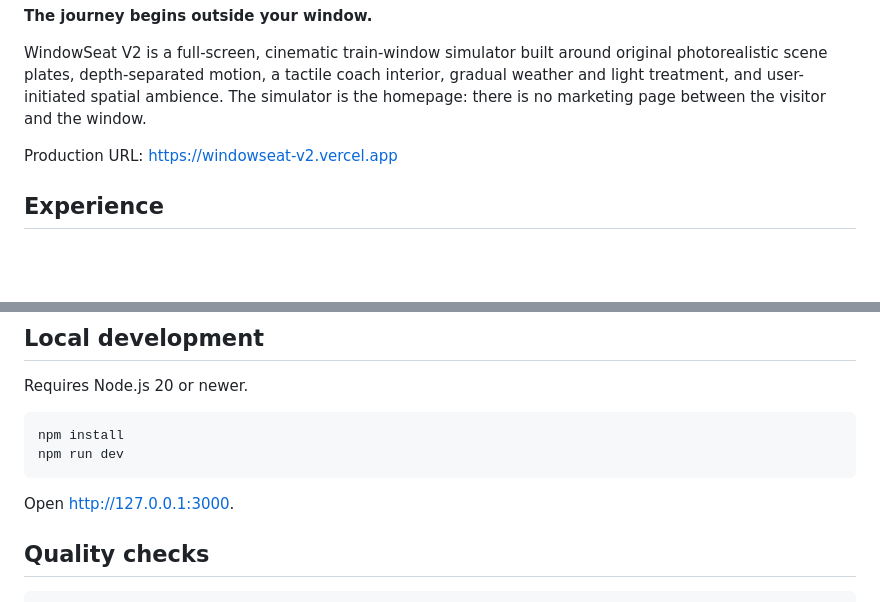
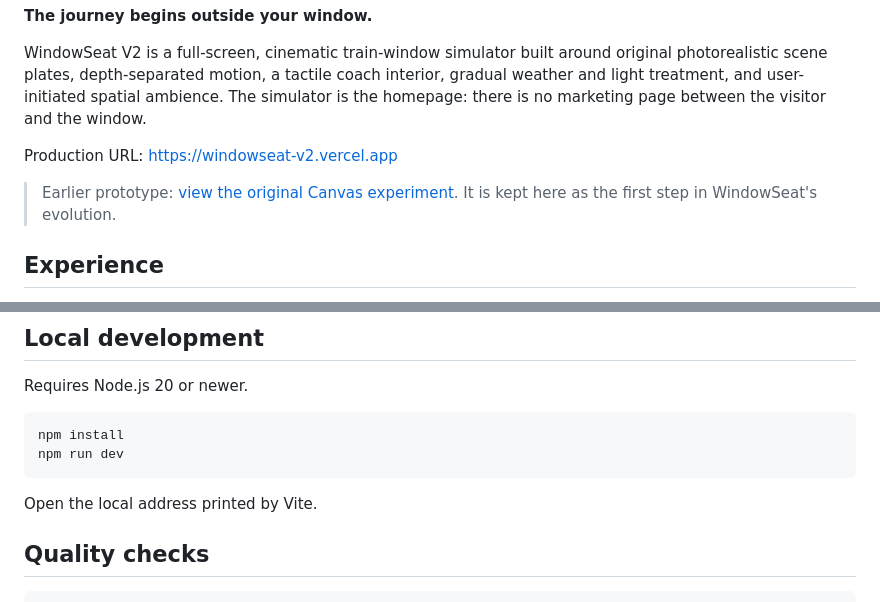
Before and after one commit to SatyajitBeura2468/windowseat_v2, a Markdown page: README.md, 2 parts joined by grey strips. Rendered like a GitHub page; blank space fills up the shorter version.

Commit message:
docs: preserve WindowSeat V2 prototype link

````diff
--- a/README.md
+++ b/README.md
@@ -7,6 +7,8 @@
 WindowSeat V2 is a full-screen, cinematic train-window simulator built around original photorealistic scene plates, depth-separated motion, a tactile coach interior, gradual weather and light treatment, and user-initiated spatial ambience. The simulator is the homepage: there is no marketing page between the visitor and the window.
 
 Production URL: [https://windowseat-v2.vercel.app](https://windowseat-v2.vercel.app)
+
+> Earlier prototype: [view the original Canvas experiment](https://github.com/SatyajitBeura2468/windowseat_v2/tree/legacy-canvas-prototype). It is kept here as the first step in WindowSeat's evolution.
 
 ## Experience
 
@@ -74,7 +76,7 @@ npm install
 npm run dev
 ```
 
-Open <http://127.0.0.1:3000>.
+Open the local address printed by Vite.
 
 ## Quality checks
 
````
